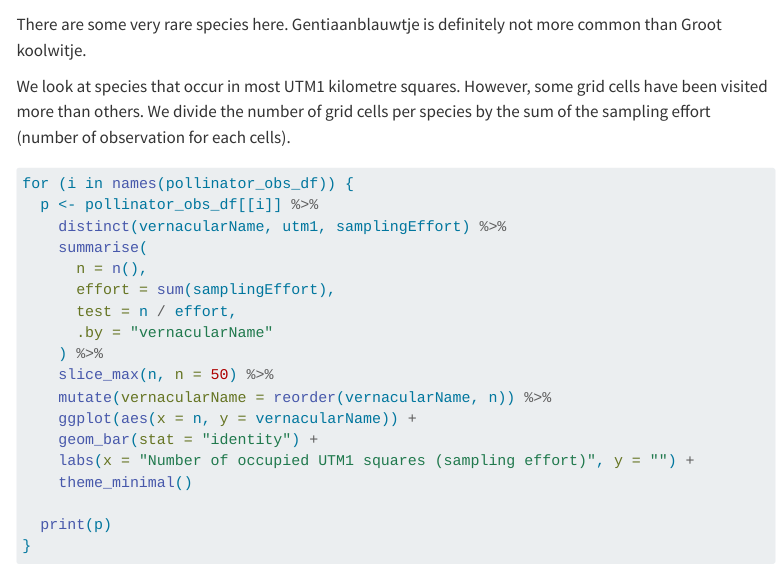
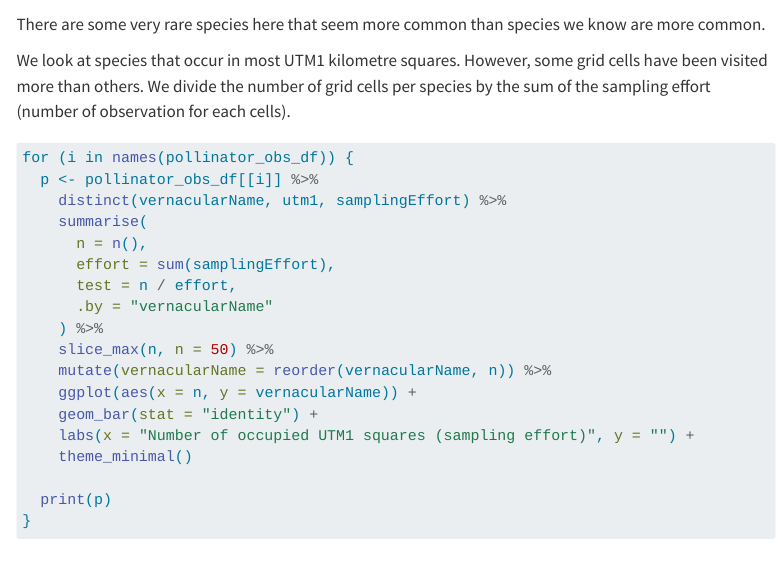
Before and after one commit to wlangera/jsdm-pollinators-flanders, a Quarto document (source/quarto/data_exploration.qmd): the page in a window 1100 px wide, from 1820 px down. Rendered offline with R 4.5, knitr and Pandoc in place of Quarto, with nearby package versions; some code elsewhere in the file could not run offline; menus at the side of the page are left out.

Commit message:
fix text

````diff
--- a/source/quarto/data_exploration.qmd
+++ b/source/quarto/data_exploration.qmd
@@ -91,8 +91,7 @@ for (i in names(pollinator_obs_df)) {
 }
 ```
 
-There are some very rare species here.
-Gentiaanblauwtje is definitely not more common than Groot koolwitje.
+There are some very rare species here that seem more common than species we know are more common.
 
 We look at species that occur in most UTM1 kilometre squares.
 However, some grid cells have been visited more than others.
````
